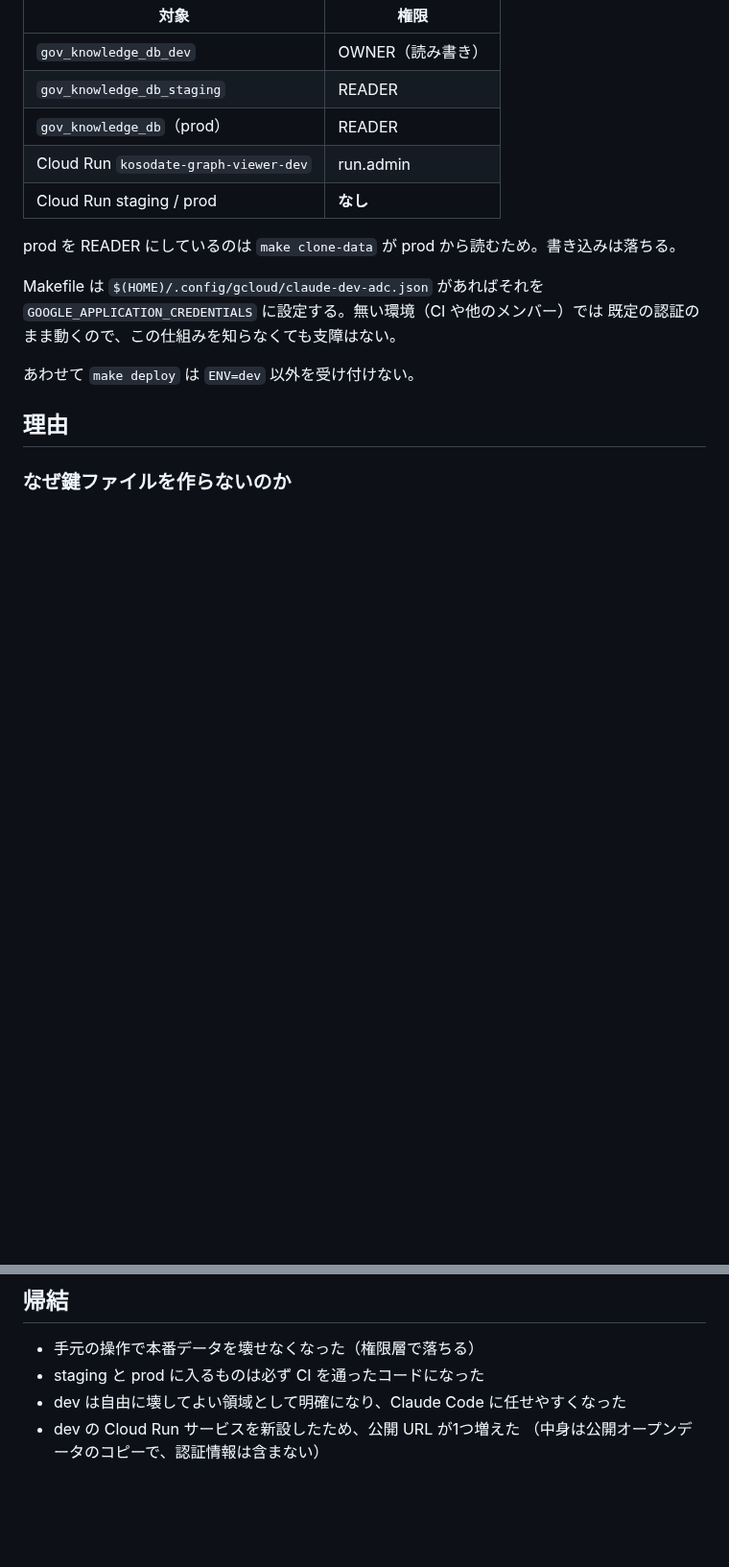
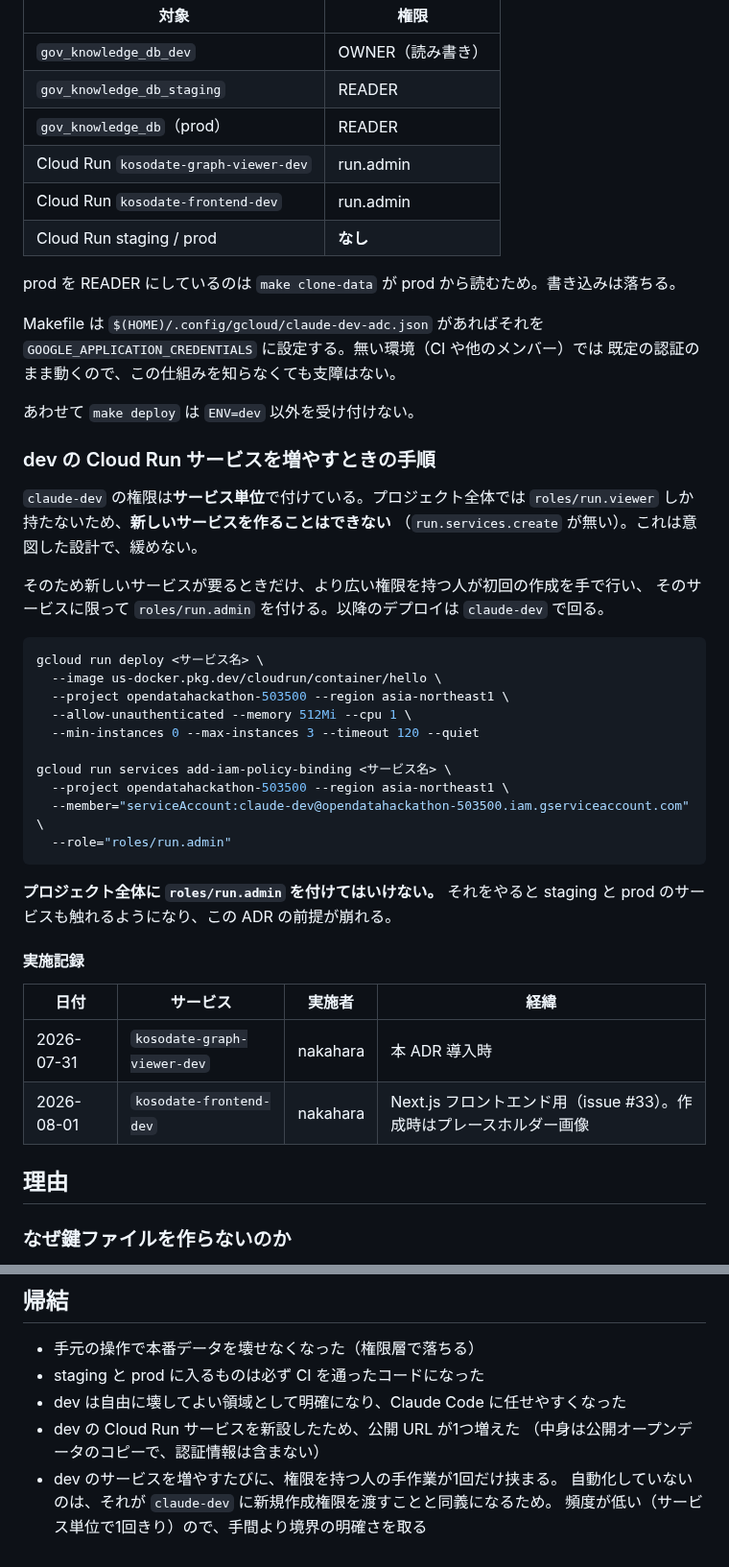
Before and after one commit to NAKAHARA-Yuki/tokyo-kosodate-navi, a Markdown page: docs/adr/0008-scoped-credentials.md, 2 parts joined by grey strips. Shown at 96% size. Rendered like a GitHub page; blank space fills up the shorter version.

Commit message:
docs: Next.js 用 dev サービスの作成経緯を ADR 0008 に追記
issue #33 のフロントエンド本格化に向けて、Next.js 用の Cloud Run サービスを
dev に1つ作った。claude-dev はプロジェクト全体では roles/run.viewer しか持たず
新規サービスを作れないため、初回だけ広い権限を持つアカウントで手動作成し、
そのサービスに限って roles/run.admin を付与している。

インフラの土台のみ。Makefile / deploy.yml / app/config.py は変更していない
（issue #33 の実装作業に含める。claude-dev の権限で完結する）。

実施内容:
  - kosodate-frontend-dev を作成（プレースホルダー画像 cloudrun/container/hello）
  - claude-dev にサービス単位で roles/run.admin を付与
  - プロジェクト全体の権限は変えていない（run.viewer のまま）

同じ手順を次回も踏めるよう、コマンドと実施記録を ADR に残す。
自動化しないのは、それが claude-dev に新規作成権限を渡すことと同義になるため。

Co-Authored-By: Claude Opus 5 <noreply@anthropic.com>
Claude-Session: https://claude.ai/code/session_014ZTqqeEW9j9oxomMC7Ninf

````diff
--- a/docs/adr/0008-scoped-credentials.md
+++ b/docs/adr/0008-scoped-credentials.md
@@ -32,6 +32,7 @@ staging と prod への反映は GitHub Actions 経由に一本化する。**
 | `gov_knowledge_db_staging` | READER |
 | `gov_knowledge_db`（prod） | READER |
 | Cloud Run `kosodate-graph-viewer-dev` | run.admin |
+| Cloud Run `kosodate-frontend-dev` | run.admin |
 | Cloud Run staging / prod | **なし** |
 
 prod を READER にしているのは `make clone-data` が prod から読むため。書き込みは落ちる。
@@ -41,6 +42,38 @@ Makefile は `$(HOME)/.config/gcloud/claude-dev-adc.json` があればそれを
 既定の認証のまま動くので、この仕組みを知らなくても支障はない。
 
 あわせて `make deploy` は `ENV=dev` 以外を受け付けない。
+
+### dev の Cloud Run サービスを増やすときの手順
+
+`claude-dev` の権限は**サービス単位**で付けている。プロジェクト全体では
+`roles/run.viewer` しか持たないため、**新しいサービスを作ることはできない**
+（`run.services.create` が無い）。これは意図した設計で、緩めない。
+
+そのため新しいサービスが要るときだけ、より広い権限を持つ人が初回の作成を手で行い、
+そのサービスに限って `roles/run.admin` を付ける。以降のデプロイは `claude-dev` で回る。
+
+```bash
+gcloud run deploy <サービス名> \
+  --image us-docker.pkg.dev/cloudrun/container/hello \
+  --project opendatahackathon-503500 --region asia-northeast1 \
+  --allow-unauthenticated --memory 512Mi --cpu 1 \
+  --min-instances 0 --max-instances 3 --timeout 120 --quiet
+
+gcloud run services add-iam-policy-binding <サービス名> \
+  --project opendatahackathon-503500 --region asia-northeast1 \
+  --member="serviceAccount:claude-dev@opendatahackathon-503500.iam.gserviceaccount.com" \
+  --role="roles/run.admin"
+```
+
+**プロジェクト全体に `roles/run.admin` を付けてはいけない。** それをやると
+staging と prod のサービスも触れるようになり、この ADR の前提が崩れる。
+
+#### 実施記録
+
+| 日付 | サービス | 実施者 | 経緯 |
+|---|---|---|---|
+| 2026-07-31 | `kosodate-graph-viewer-dev` | nakahara | 本 ADR 導入時 |
+| 2026-08-01 | `kosodate-frontend-dev` | nakahara | Next.js フロントエンド用（issue #33）。作成時はプレースホルダー画像 |
 
 ## 理由
 
@@ -77,3 +110,6 @@ owner の認証情報は同じマシンに残っている。
 - dev は自由に壊してよい領域として明確になり、Claude Code に任せやすくなった
 - dev の Cloud Run サービスを新設したため、公開 URL が1つ増えた
   （中身は公開オープンデータのコピーで、認証情報は含まない）
+- dev のサービスを増やすたびに、権限を持つ人の手作業が1回だけ挟まる。
+  自動化していないのは、それが `claude-dev` に新規作成権限を渡すことと同義になるため。
+  頻度が低い（サービス単位で1回きり）ので、手間より境界の明確さを取る
````
